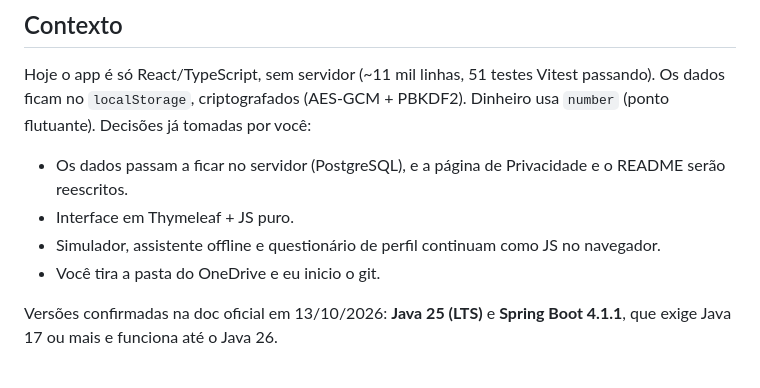
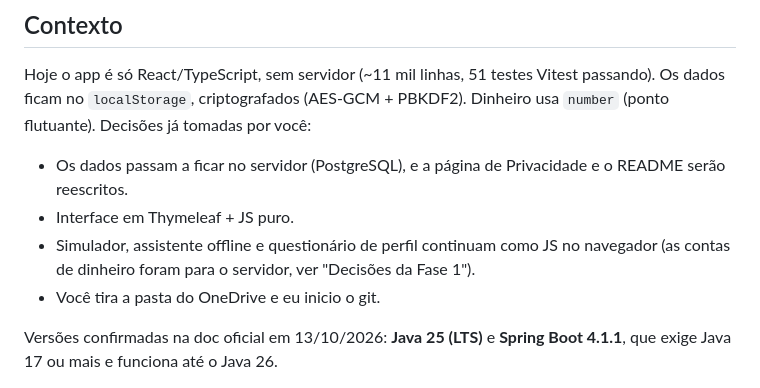
Before and after one commit to fabasDev/sistema-de-controle-financeiro, a Markdown page: docs/plano.md, the part around the change. Drawn GitHub-style.

```diff
--- a/docs/plano.md
+++ b/docs/plano.md
@@ -5,7 +5,7 @@ Hoje o app é só React/TypeScript, sem servidor (~11 mil linhas, 51 testes Vite
 Decisões já tomadas por você:
 - Os dados passam a ficar no servidor (PostgreSQL), e a página de Privacidade e o README serão reescritos.
 - Interface em Thymeleaf + JS puro.
-- Simulador, assistente offline e questionário de perfil continuam como JS no navegador.
+- Simulador, assistente offline e questionário de perfil continuam como JS no navegador (as contas de dinheiro foram para o servidor, ver "Decisões da Fase 1").
 - Você tira a pasta do OneDrive e eu inicio o git.
 
 Versões confirmadas na doc oficial em 13/10/2026: **Java 25 (LTS)** e **Spring Boot 4.1.1**, que exige Java 17 ou mais e funciona até o Java 26.
```
Also changed, not shown: .claude/CLAUDE.md (+1 -1 lines).
